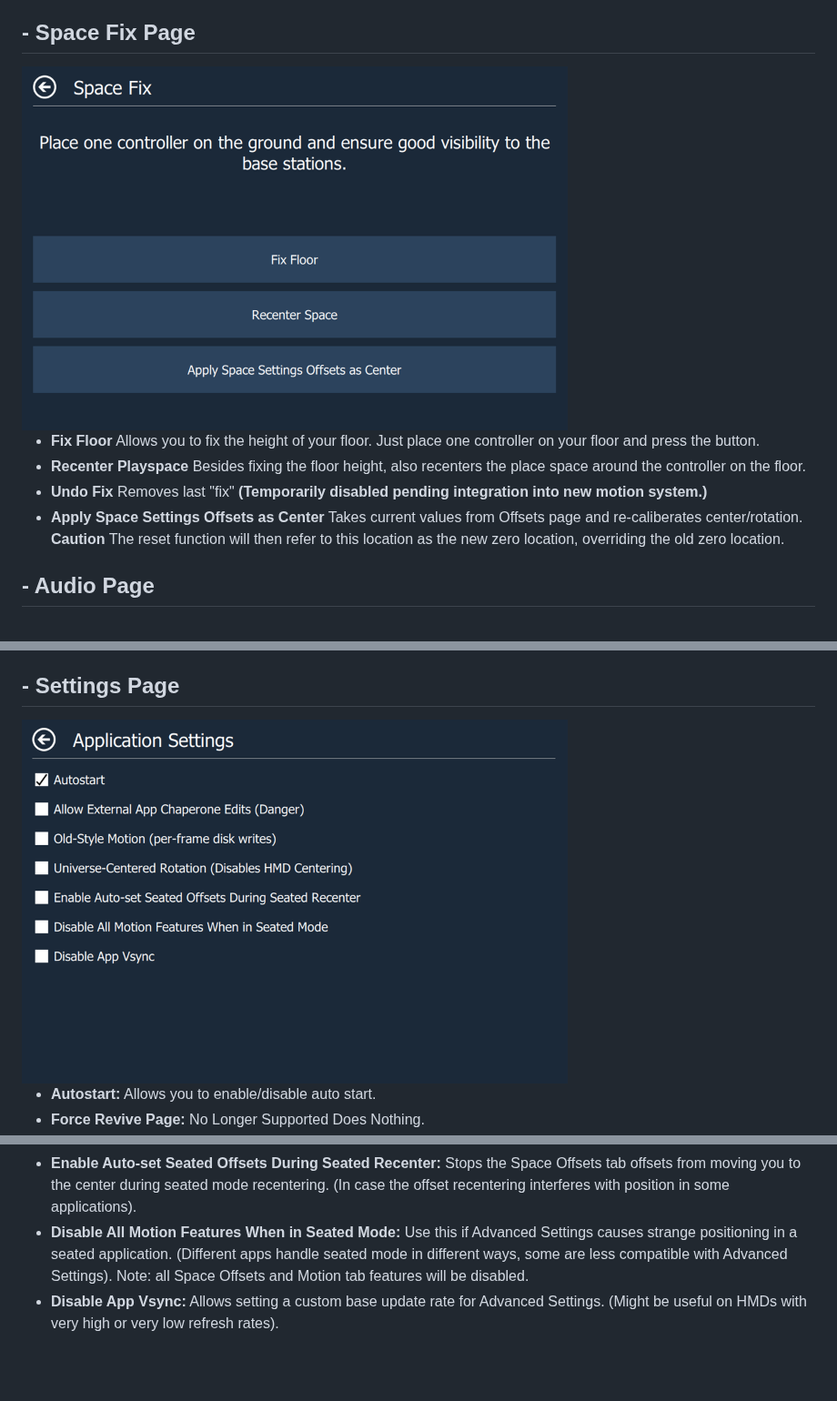
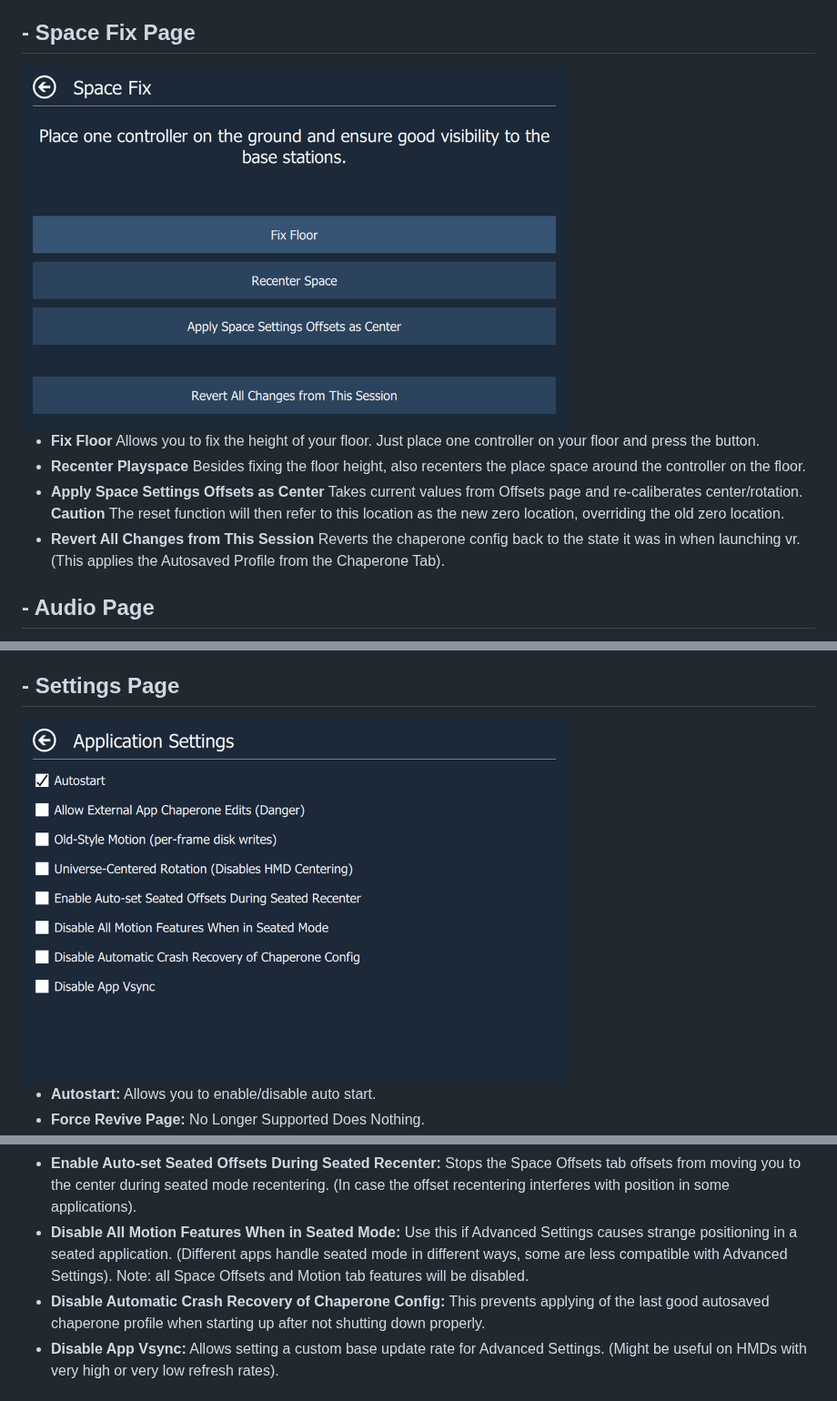
Before and after one commit to OpenVR-Advanced-Settings/OpenVR-AdvancedSettings, a Markdown page: Readme.md, 3 parts joined by grey strips. Shown at 91% size. GitHub-like rendering; pictures changed too: docs/screenshots/FloorFixPage.png, docs/screenshots/SettingsPage.png; blank space fills up the shorter version.

Commit message:
Add chaperone autoprofiles, crash recovery, and space fix revert

```diff
--- a/Readme.md
+++ b/Readme.md
@@ -313,8 +313,8 @@ Allows users to temporarily move and rotate the center of the playspace. This al
 
 - **Fix Floor** Allows you to fix the height of your floor. Just place one controller on your floor and press the button.
 - **Recenter Playspace** Besides fixing the floor height, also recenters the place space around the controller on the floor.
-- **Undo Fix** Removes last "fix" **(Temporarily disabled pending integration into new motion system.)**
 - **Apply Space Settings Offsets as Center** Takes current values from Offsets page and re-caliberates center/rotation. **Caution** The reset function will then refer to this location as the new zero location, overriding the old zero location.
+- **Revert All Changes from This Session** Reverts the chaperone config back to the state it was in when launching vr. (This applies the Autosaved Profile from the Chaperone Tab).
 
 ## - Audio Page
 
@@ -390,6 +390,7 @@ Allows users to temporarily move and rotate the center of the playspace. This al
 - **Universe-Centered Rotation:** Causes Rotation to be applied to Universe Center Rather than HMD (Disables offsets automatically compensating to pivot at the HMD).
 - **Enable Auto-set Seated Offsets During Seated Recenter:** Stops the Space Offsets tab offsets from moving you to the center during seated mode recentering. (In case the offset recentering interferes with position in some applications).
 - **Disable All Motion Features When in Seated Mode:** Use this if Advanced Settings causes strange positioning in a seated application. (Different apps handle seated mode in different ways, some are less compatible with Advanced Settings). Note: all Space Offsets and Motion tab features will be disabled.
+- **Disable Automatic Crash Recovery of Chaperone Config:** This prevents applying of the last good autosaved chaperone profile when starting up after not shutting down properly.
 - **Disable App Vsync:** Allows setting a custom base update rate for Advanced Settings. (Might be useful on HMDs with very high or very low refresh rates).
 
 # How to Compile
```
Also changed, not shown: 8 other files.
